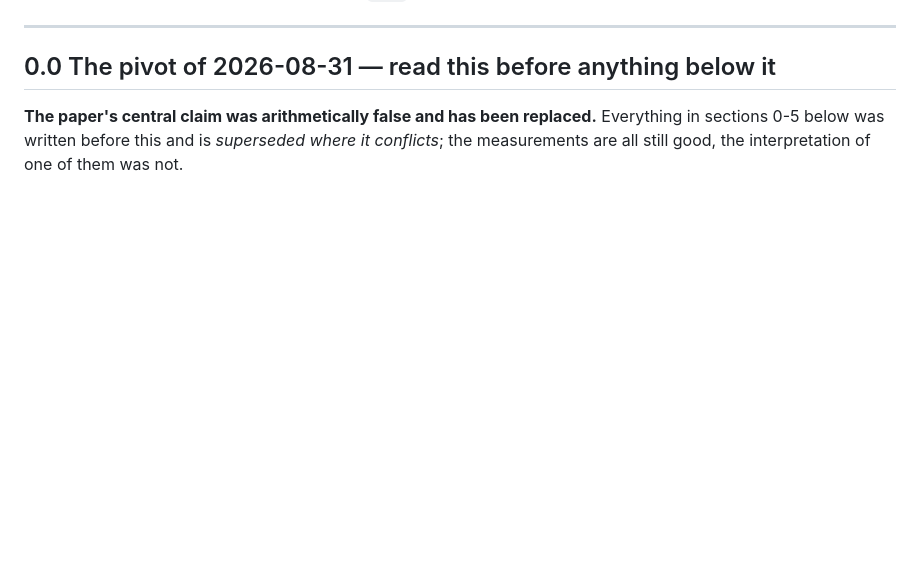
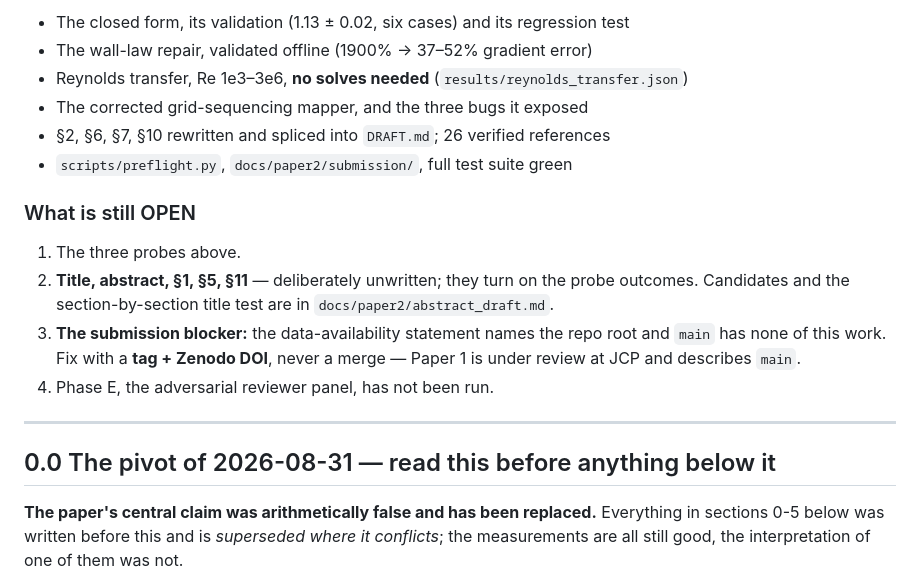
Before and after one commit to ali-kin4/neuroforge-cfd, a Markdown page: docs/PLANS.md, the part around one of its changes. Rendered like a GitHub page; blank space fills up the shorter version.

Commit message:
Shut-down handoff: where the three probes stopped and the commands that resume them

```diff
--- a/docs/PLANS.md
+++ b/docs/PLANS.md
@@ -8,3 +79,20 @@ Last updated: **2026-08-31** · branch `paper2/openfoam-warm-start` · pushed to
+- The closed form, its validation (1.13 ± 0.02, six cases) and its regression test
+- The wall-law repair, validated offline (1900% → 37–52% gradient error)
+- Reynolds transfer, Re 1e3–3e6, **no solves needed** (`results/reynolds_transfer.json`)
+- The corrected grid-sequencing mapper, and the three bugs it exposed
+- §2, §6, §7, §10 rewritten and spliced into `DRAFT.md`; 26 verified references
+- `scripts/preflight.py`, `docs/paper2/submission/`, full test suite green
+
+### What is still OPEN
+
+1. The three probes above.
+2. **Title, abstract, §1, §5, §11** — deliberately unwritten; they turn on the
+   probe outcomes. Candidates and the section-by-section title test are in
+   `docs/paper2/abstract_draft.md`.
+3. **The submission blocker:** the data-availability statement names the repo
+   root and `main` has none of this work. Fix with a **tag + Zenodo DOI**, never
+   a merge — Paper 1 is under review at JCP and describes `main`.
+4. Phase E, the adversarial reviewer panel, has not been run.
 
 ---
 
```
Also changed, not shown: other parts of docs/PLANS.md (+71 -0 lines).
